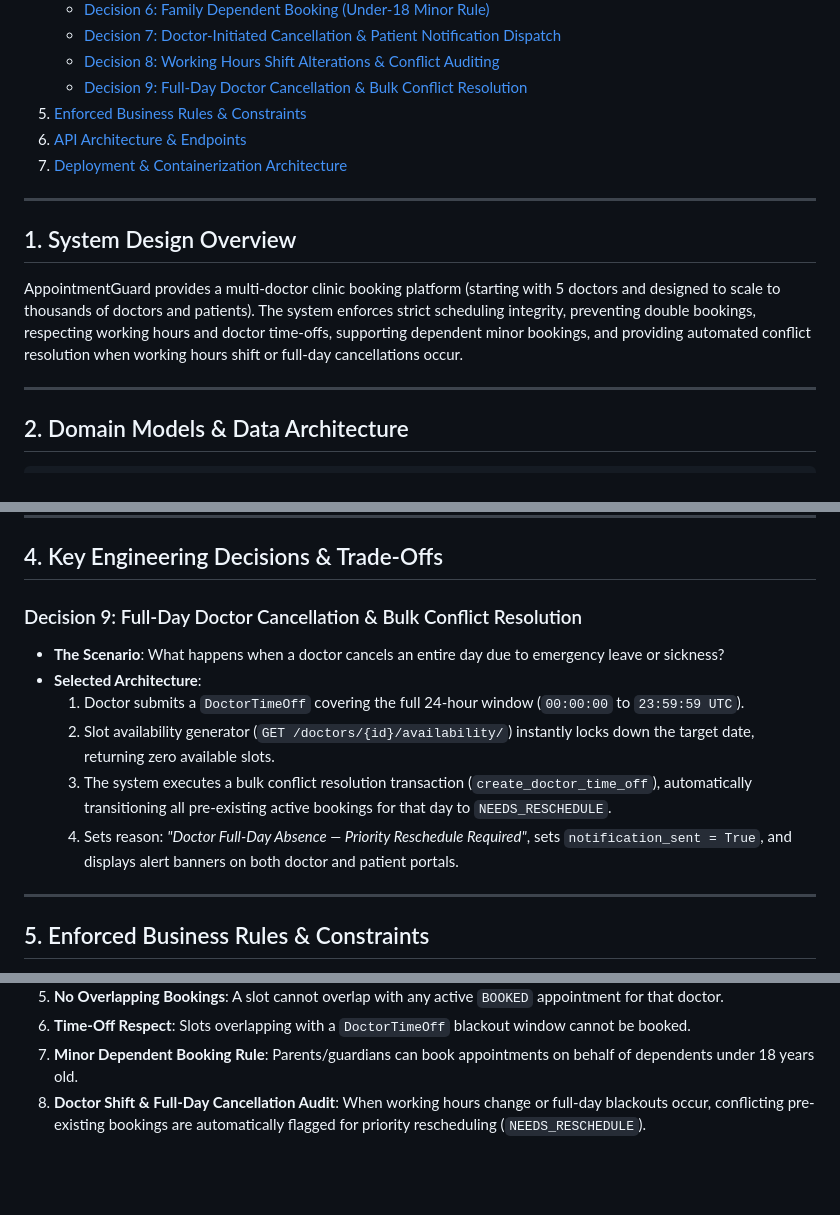
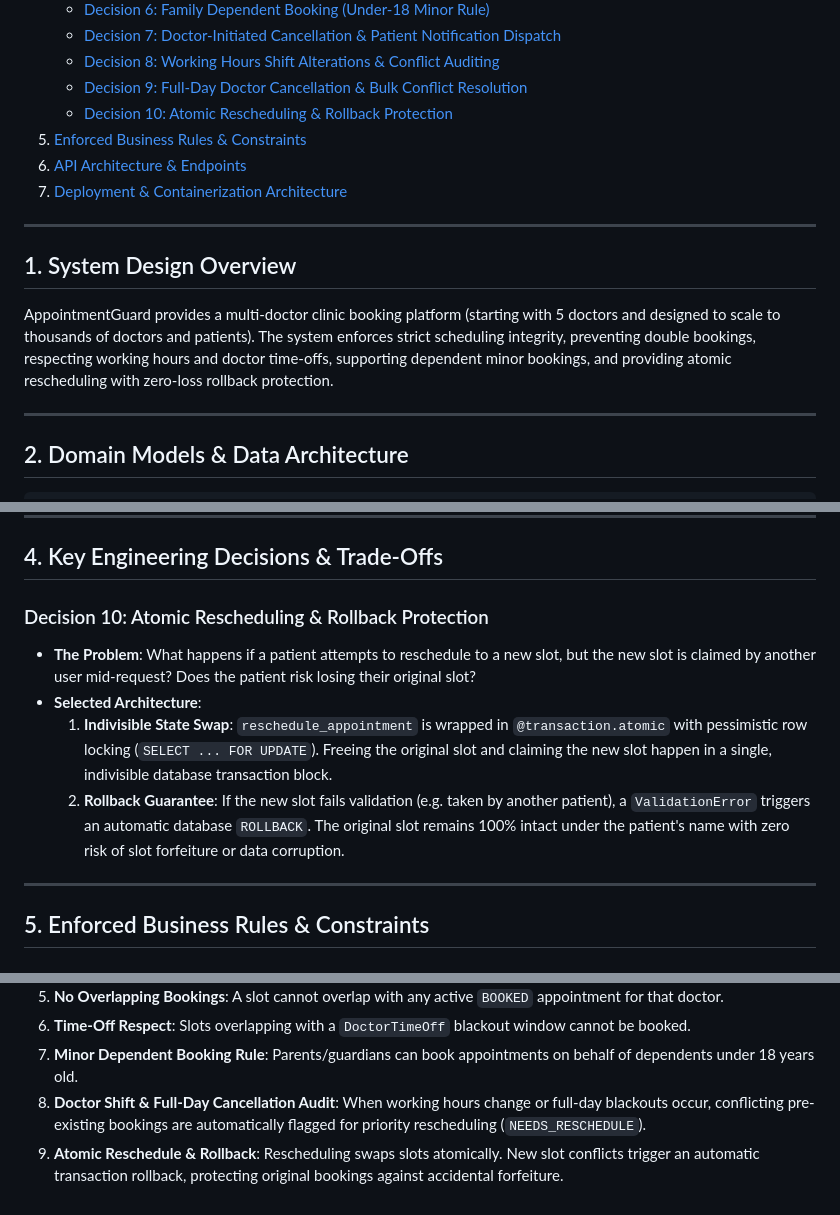
Before and after one commit to Mercy-line/AppointmentGuard, a Markdown page: README.md, 3 parts joined by grey strips. Rendered like a GitHub page; blank space fills up the shorter version.

Commit message:
add decision 10 atomic resheduling & Rollback protection to system desgin README

```diff
--- a/README.md
+++ b/README.md
@@ -18,6 +18,7 @@
    - [Decision 7: Doctor-Initiated Cancellation & Patient Notification Dispatch](#decision-7-doctor-initiated-cancellation--patient-notification-dispatch)
    - [Decision 8: Working Hours Shift Alterations & Conflict Auditing](#decision-8-working-hours-shift-alterations--conflict-auditing)
    - [Decision 9: Full-Day Doctor Cancellation & Bulk Conflict Resolution](#decision-9-full-day-doctor-cancellation--bulk-conflict-resolution)
+   - [Decision 10: Atomic Rescheduling & Rollback Protection](#decision-10-atomic-rescheduling--rollback-protection)
 5. [Enforced Business Rules & Constraints](#5-enforced-business-rules--constraints)
 6. [API Architecture & Endpoints](#6-api-architecture--endpoints)
 7. [Deployment & Containerization Architecture](#7-deployment--containerization-architecture)
@@ -26,7 +27,7 @@
 
 ## 1. System Design Overview
 
-AppointmentGuard provides a multi-doctor clinic booking platform (starting with 5 doctors and designed to scale to thousands of doctors and patients). The system enforces strict scheduling integrity, preventing double bookings, respecting working hours and doctor time-offs, supporting dependent minor bookings, and providing automated conflict resolution when working hours shift or full-day cancellations occur.
+AppointmentGuard provides a multi-doctor clinic booking platform (starting with 5 doctors and designed to scale to thousands of doctors and patients). The system enforces strict scheduling integrity, preventing double bookings, respecting working hours and doctor time-offs, supporting dependent minor bookings, and providing atomic rescheduling with zero-loss rollback protection.
 
 ---
 
@@ -75,14 +76,12 @@ AppointmentGuard provides a multi-doctor clinic booking platform (starting with
 
 ## 4. Key Engineering Decisions & Trade-Offs
 
-### Decision 9: Full-Day Doctor Cancellation & Bulk Conflict Resolution
+### Decision 10: Atomic Rescheduling & Rollback Protection
 
-* **The Scenario**: What happens when a doctor cancels an entire day due to emergency leave or sickness?
+* **The Problem**: What happens if a patient attempts to reschedule to a new slot, but the new slot is claimed by another user mid-request? Does the patient risk losing their original slot?
 * **Selected Architecture**:
-  1. Doctor submits a `DoctorTimeOff` covering the full 24-hour window (`00:00:00` to `23:59:59 UTC`).
-  2. Slot availability generator (`GET /doctors/{id}/availability/`) instantly locks down the target date, returning zero available slots.
-  3. The system executes a bulk conflict resolution transaction (`create_doctor_time_off`), automatically transitioning all pre-existing active bookings for that day to `NEEDS_RESCHEDULE`.
-  4. Sets reason: *"Doctor Full-Day Absence — Priority Reschedule Required"*, sets `notification_sent = True`, and displays alert banners on both doctor and patient portals.
+  1. **Indivisible State Swap**: `reschedule_appointment` is wrapped in `@transaction.atomic` with pessimistic row locking (`SELECT ... FOR UPDATE`). Freeing the original slot and claiming the new slot happen in a single, indivisible database transaction block.
+  2. **Rollback Guarantee**: If the new slot fails validation (e.g. taken by another patient), a `ValidationError` triggers an automatic database `ROLLBACK`. The original slot remains 100% intact under the patient's name with zero risk of slot forfeiture or data corruption.
 
 ---
 
@@ -96,3 +95,4 @@ AppointmentGuard provides a multi-doctor clinic booking platform (starting with
 6. **Time-Off Respect**: Slots overlapping with a `DoctorTimeOff` blackout window cannot be booked.
 7. **Minor Dependent Booking Rule**: Parents/guardians can book appointments on behalf of dependents under 18 years old.
 8. **Doctor Shift & Full-Day Cancellation Audit**: When working hours change or full-day blackouts occur, conflicting pre-existing bookings are automatically flagged for priority rescheduling (`NEEDS_RESCHEDULE`).
+9. **Atomic Reschedule & Rollback**: Rescheduling swaps slots atomically. New slot conflicts trigger an automatic transaction rollback, protecting original bookings against accidental forfeiture.
```
